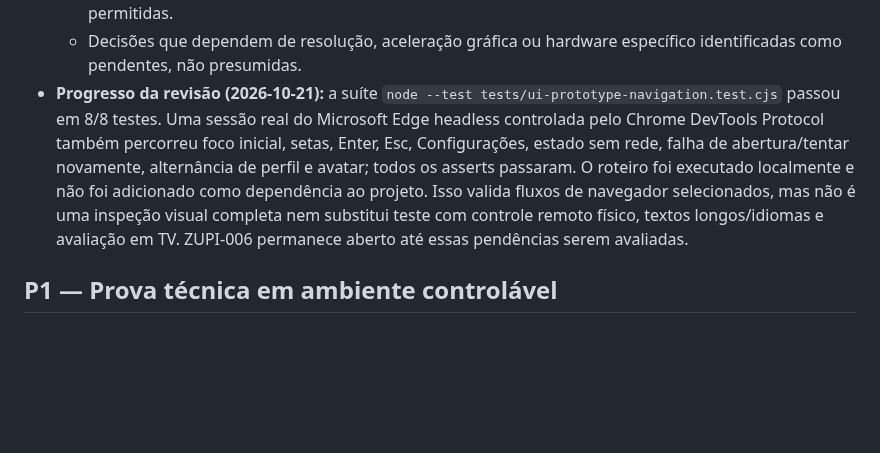
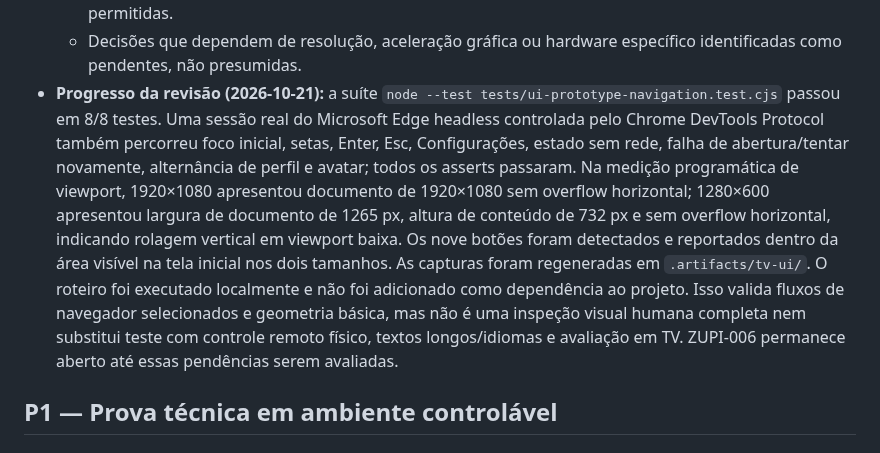
Before and after one commit to julianscunha/ZupiOS, a Markdown page: planning/Backlog.md, the part around the change. GitHub-like rendering; blank space fills up the shorter version.

Commit message:
docs: record TV UI browser and viewport checks

```diff
--- a/planning/Backlog.md
+++ b/planning/Backlog.md
@@ -82,7 +82,7 @@ O backlog contém os próximos trabalhos verificáveis. Prioridades e estimativa
   - [x] Direção visual demonstrada por um conjunto pequeno de telas/fluxos representativos e revisável antes da implementação.
   - Regras de adaptação e limites de acessibilidade documentados, separando invariantes de variações permitidas.
   - Decisões que dependem de resolução, aceleração gráfica ou hardware específico identificadas como pendentes, não presumidas.
-- **Progresso da revisão (2026-10-21):** a suíte `node --test tests/ui-prototype-navigation.test.cjs` passou em 8/8 testes. Uma sessão real do Microsoft Edge headless controlada pelo Chrome DevTools Protocol também percorreu foco inicial, setas, Enter, Esc, Configurações, estado sem rede, falha de abertura/tentar novamente, alternância de perfil e avatar; todos os asserts passaram. O roteiro foi executado localmente e não foi adicionado como dependência ao projeto. Isso valida fluxos de navegador selecionados, mas não é uma inspeção visual completa nem substitui teste com controle remoto físico, textos longos/idiomas e avaliação em TV. ZUPI-006 permanece aberto até essas pendências serem avaliadas.
+- **Progresso da revisão (2026-10-21):** a suíte `node --test tests/ui-prototype-navigation.test.cjs` passou em 8/8 testes. Uma sessão real do Microsoft Edge headless controlada pelo Chrome DevTools Protocol também percorreu foco inicial, setas, Enter, Esc, Configurações, estado sem rede, falha de abertura/tentar novamente, alternância de perfil e avatar; todos os asserts passaram. Na medição programática de viewport, 1920×1080 apresentou documento de 1920×1080 sem overflow horizontal; 1280×600 apresentou largura de documento de 1265 px, altura de conteúdo de 732 px e sem overflow horizontal, indicando rolagem vertical em viewport baixa. Os nove botões foram detectados e reportados dentro da área visível na tela inicial nos dois tamanhos. As capturas foram regeneradas em `.artifacts/tv-ui/`. O roteiro foi executado localmente e não foi adicionado como dependência ao projeto. Isso valida fluxos de navegador selecionados e geometria básica, mas não é uma inspeção visual humana completa nem substitui teste com controle remoto físico, textos longos/idiomas e avaliação em TV. ZUPI-006 permanece aberto até essas pendências serem avaliadas.
 
 ## P1 — Prova técnica em ambiente controlável
 
```
